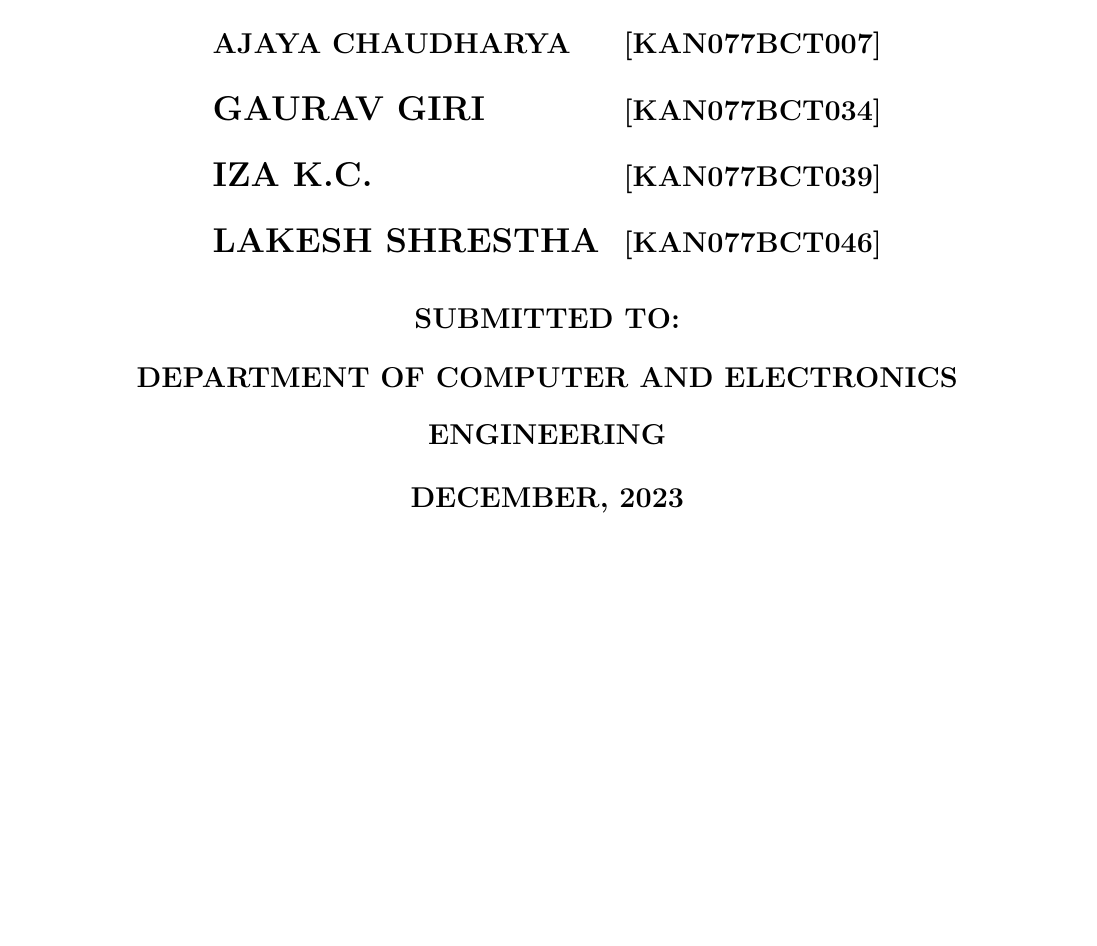
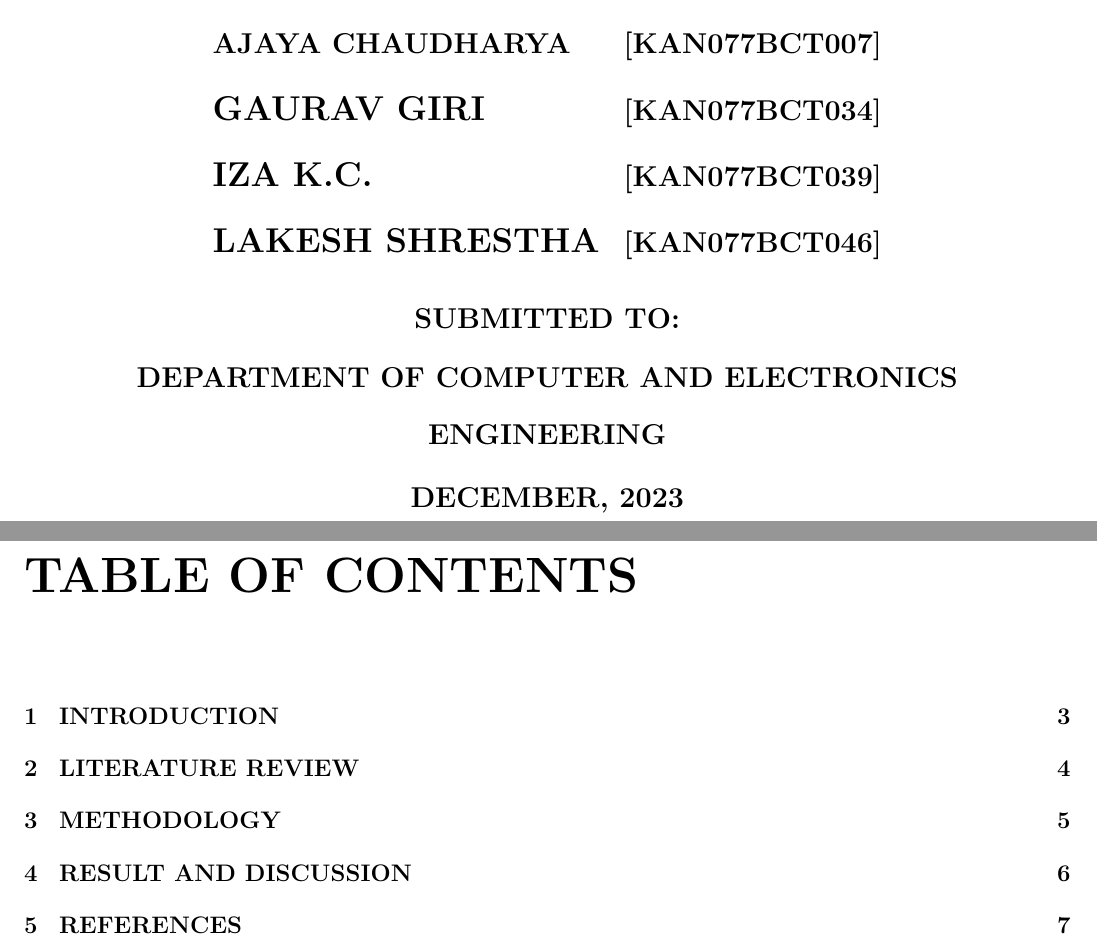
Before and after one commit to snap-tag/documentation, a LaTeX document (Reports/Proposal/Pre_Final_proposal.tex): part of the page before the commit and two parts of pages 1 and 3 of 8 after it, the two joined at a grey line, cut so that both start at the same text, the shorter picture padded with empty space. The pictures show the PDF file Reports/Proposal/Pre_Final_proposal.pdf that the author committed with the source.

Commit message:
add chapters

```diff
--- a/Reports/Proposal/Pre_Final_proposal.tex
+++ b/Reports/Proposal/Pre_Final_proposal.tex
@@ -40,5 +40,19 @@
 
 \end{center}
 \end{titlepage}
+\begin{center}
+\renewcommand{\contentsname}{\uppercase{table of contents}}
+\tableofcontents
+\end{center}
+
+\chapter{\uppercase{Introduction}}
+
+\chapter{\uppercase{literature review}}
+
+\chapter{\uppercase{methodology}}
+
+\chapter{\uppercase{Result and discussion}}
+
+\chapter{\uppercase{references}}
 
 \end{document}
```
Also changed, not shown: Reports/Proposal/Pre_Final_proposal.pdf, 1 other file.
